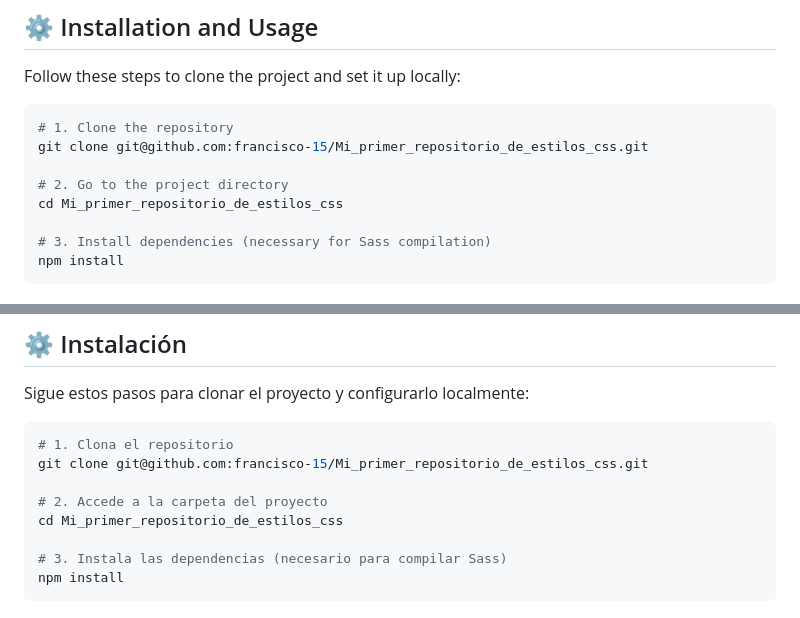
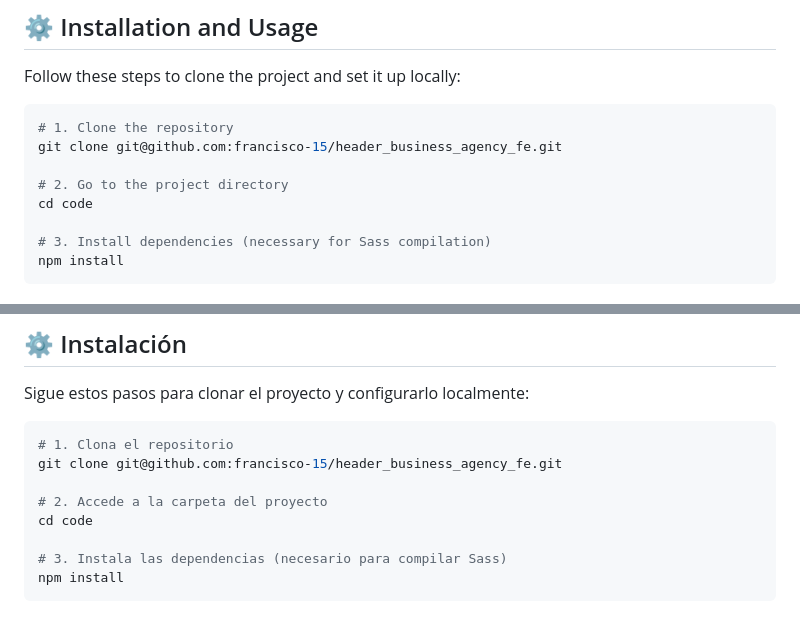
Before and after one commit to francisco-15/Mi_primer_repositorio_de_estilos_css, a Markdown page: README.md, 2 parts joined by grey strips. Rendered like a GitHub page.

````diff
--- a/README.md
+++ b/README.md
@@ -36,10 +36,10 @@ Follow these steps to clone the project and set it up locally:
 
 ```bash
 # 1. Clone the repository
-git clone git@github.com:francisco-15/Mi_primer_repositorio_de_estilos_css.git
+git clone git@github.com:francisco-15/header_business_agency_fe.git
 
 # 2. Go to the project directory
-cd Mi_primer_repositorio_de_estilos_css
+cd code
 
 # 3. Install dependencies (necessary for Sass compilation)
 npm install
@@ -94,10 +94,10 @@ Sigue estos pasos para clonar el proyecto y configurarlo localmente:
 
 ```bash
 # 1. Clona el repositorio
-git clone git@github.com:francisco-15/Mi_primer_repositorio_de_estilos_css.git
+git clone git@github.com:francisco-15/header_business_agency_fe.git
 
 # 2. Accede a la carpeta del proyecto
-cd Mi_primer_repositorio_de_estilos_css
+cd code
 
 # 3. Instala las dependencias (necesario para compilar Sass)
 npm install
````
